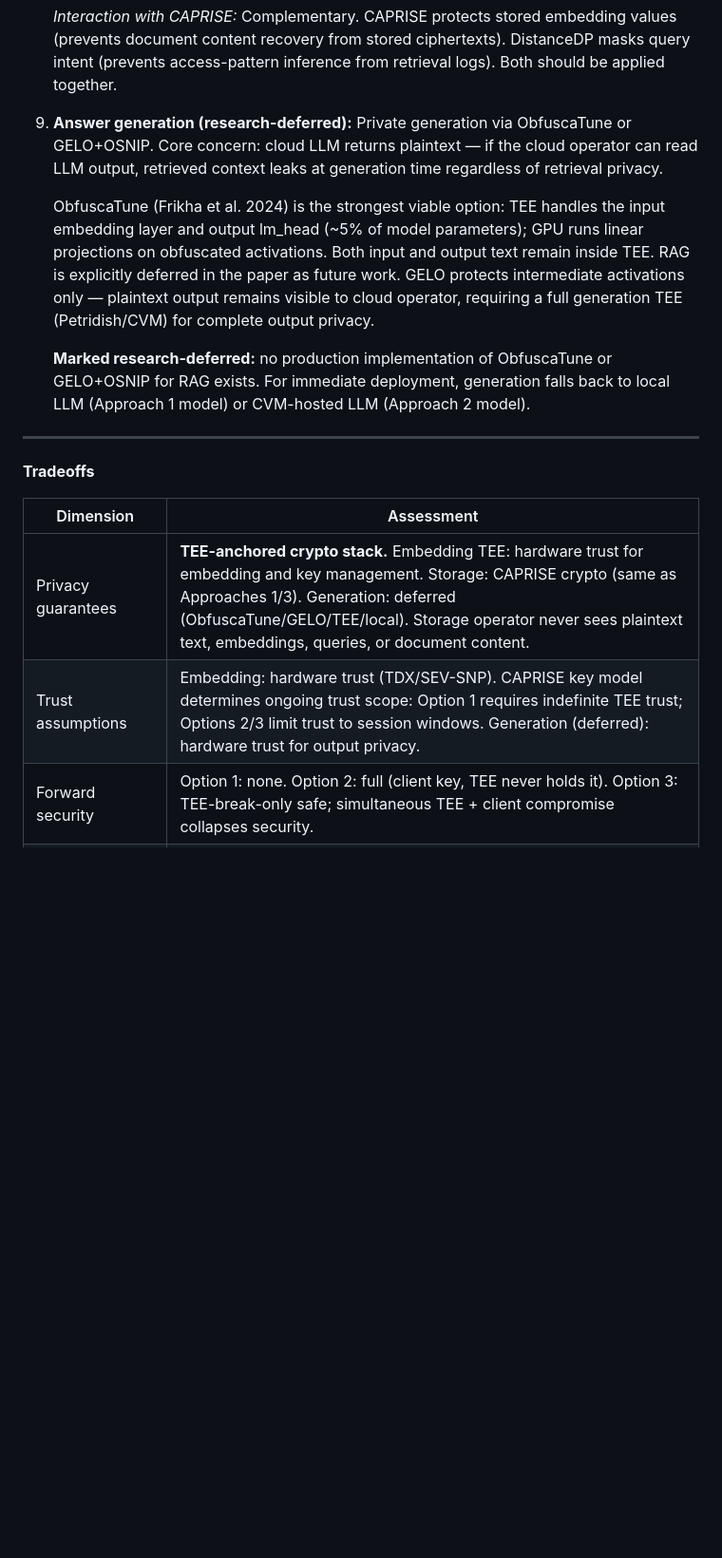
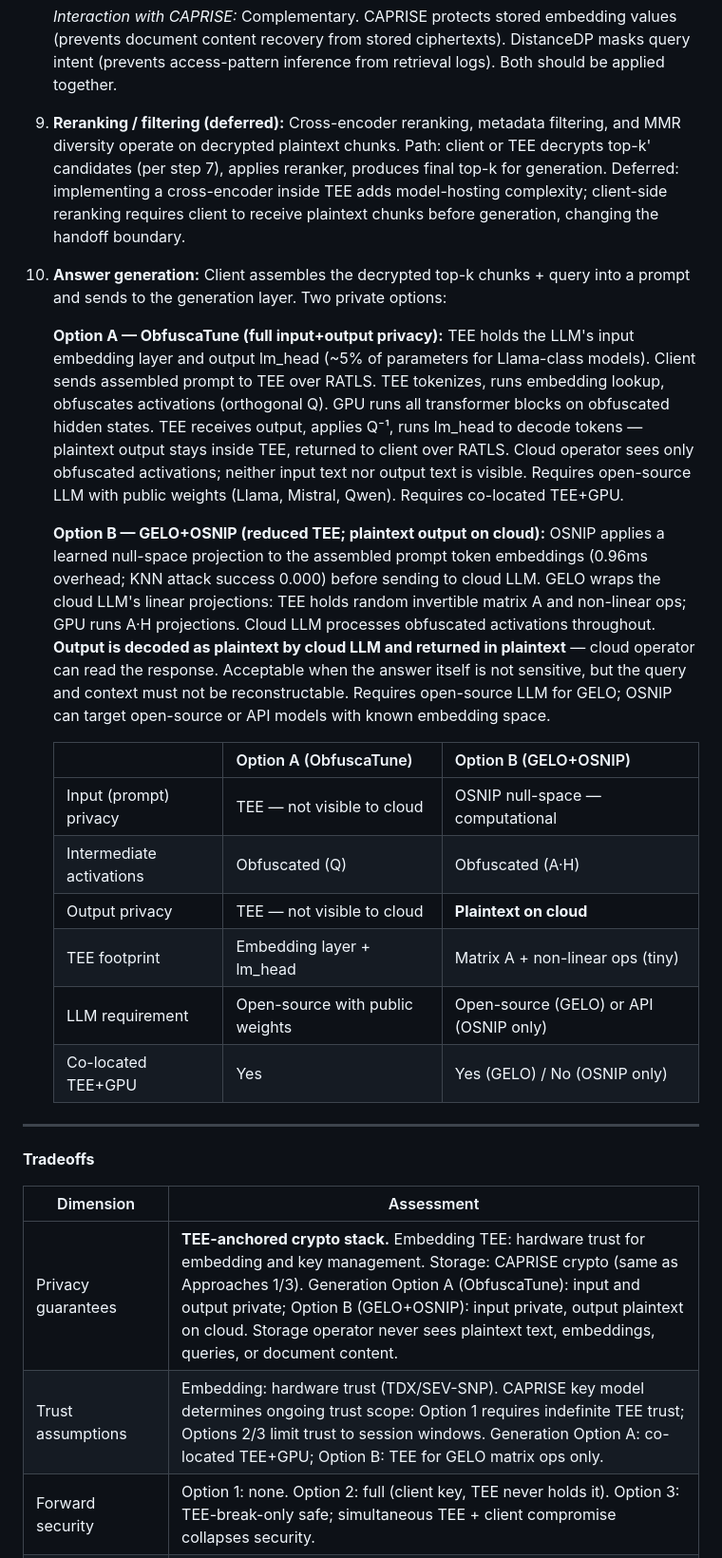
Before and after one commit to nulltea/gelo-lightrag, a Markdown page: docs/private-rag-system-design.md, the part around one of its changes. Shown at 95% size. Drawn GitHub-style; blank space fills up the shorter version.

```diff
--- a/docs/private-rag-system-design.md
+++ b/docs/private-rag-system-design.md
@@ -429,11 +439,22 @@ Approaches 1 and 3 require clients to run a local embedding model (150MB–1.5GB
 
    *Interaction with CAPRISE:* Complementary. CAPRISE protects stored embedding values (prevents document content recovery from stored ciphertexts). DistanceDP masks query intent (prevents access-pattern inference from retrieval logs). Both should be applied together.
 
-9. **Answer generation (research-deferred):** Private generation via ObfuscaTune or GELO+OSNIP. Core concern: cloud LLM returns plaintext — if the cloud operator can read LLM output, retrieved context leaks at generation time regardless of retrieval privacy.
+9. **Reranking / filtering (deferred):** Cross-encoder reranking, metadata filtering, and MMR diversity operate on decrypted plaintext chunks. Path: client or TEE decrypts top-k' candidates (per step 7), applies reranker, produces final top-k for generation. Deferred: implementing a cross-encoder inside TEE adds model-hosting complexity; client-side reranking requires client to receive plaintext chunks before generation, changing the handoff boundary.
 
-   ObfuscaTune (Frikha et al. 2024) is the strongest viable option: TEE handles the input embedding layer and output lm_head (~5% of model parameters); GPU runs linear projections on obfuscated activations. Both input and output text remain inside TEE. RAG is explicitly deferred in the paper as future work. GELO protects intermediate activations only — plaintext output remains visible to cloud operator, requiring a full generation TEE (Petridish/CVM) for complete output privacy.
+10. **Answer generation:** Client assembles the decrypted top-k chunks + query into a prompt and sends to the generation layer. Two private options:
 
-   **Marked research-deferred:** no production implementation of ObfuscaTune or GELO+OSNIP for RAG exists. For immediate deployment, generation falls back to local LLM (Approach 1 model) or CVM-hosted LLM (Approach 2 model).
+    **Option A — ObfuscaTune (full input+output privacy):** TEE holds the LLM's input embedding layer and output lm_head (~5% of parameters for Llama-class models). Client sends assembled prompt to TEE over RATLS. TEE tokenizes, runs embedding lookup, obfuscates activations (orthogonal Q). GPU runs all transformer blocks on obfuscated hidden states. TEE receives output, applies Q⁻¹, runs lm_head to decode tokens — plaintext output stays inside TEE, returned to client over RATLS. Cloud operator sees only obfuscated activations; neither input text nor output text is visible. Requires open-source LLM with public weights (Llama, Mistral, Qwen). Requires co-located TEE+GPU.
+
+    **Option B — GELO+OSNIP (reduced TEE; plaintext output on cloud):** OSNIP applies a learned null-space projection to the assembled prompt token embeddings (0.96ms overhead; KNN attack success 0.000) before sending to cloud LLM. GELO wraps the cloud LLM's linear projections: TEE holds random invertible matrix A and non-linear ops; GPU runs A·H projections. Cloud LLM processes obfuscated activations throughout. **Output is decoded as plaintext by cloud LLM and returned in plaintext** — cloud operator can read the response. Acceptable when the answer itself is not sensitive, but the query and context must not be reconstructable. Requires open-source LLM for GELO; OSNIP can target open-source or API models with known embedding space.
+
+    | | Option A (ObfuscaTune) | Option B (GELO+OSNIP) |
+    |---|---|---|
+    | Input (prompt) privacy | TEE — not visible to cloud | OSNIP null-space — computational |
+    | Intermediate activations | Obfuscated (Q) | Obfuscated (A·H) |
+    | Output privacy | TEE — not visible to cloud | **Plaintext on cloud** |
+    | TEE footprint | Embedding layer + lm_head | Matrix A + non-linear ops (tiny) |
+    | LLM requirement | Open-source with public weights | Open-source (GELO) or API (OSNIP only) |
+    | Co-located TEE+GPU | Yes | Yes (GELO) / No (OSNIP only) |
 
 ---
 
@@ -441,8 +462,8 @@ Approaches 1 and 3 require clients to run a local embedding model (150MB–1.5GB
 
 | Dimension | Assessment |
 |---|---|
-| Privacy guarantees | **TEE-anchored crypto stack.** Embedding TEE: hardware trust for embedding and key management. Storage: CAPRISE crypto (same as Approaches 1/3). Generation: deferred (ObfuscaTune/GELO/TEE/local). Storage operator never sees plaintext text, embeddings, queries, or document content. |
-| Trust assumptions | Embedding: hardware trust (TDX/SEV-SNP). CAPRISE key model determines ongoing trust scope: Option 1 requires indefinite TEE trust; Options 2/3 limit trust to session windows. Generation (deferred): hardware trust for output privacy. |
+| Privacy guarantees | **TEE-anchored crypto stack.** Embedding TEE: hardware trust for embedding and key management. Storage: CAPRISE crypto (same as Approaches 1/3). Generation Option A (ObfuscaTune): input and output private; Option B (GELO+OSNIP): input private, output plaintext on cloud. Storage operator never sees plaintext text, embeddings, queries, or document content. |
+| Trust assumptions | Embedding: hardware trust (TDX/SEV-SNP). CAPRISE key model determines ongoing trust scope: Option 1 requires indefinite TEE trust; Options 2/3 limit trust to session windows. Generation Option A: co-located TEE+GPU; Option B: TEE for GELO matrix ops only. |
 | Forward security | Option 1: none. Option 2: full (client key, TEE never holds it). Option 3: TEE-break-only safe; simultaneous TEE + client compromise collapses security. |
 | Performance / latency | RATLS setup: ~10–50ms amortized per session. Embedding TEE: ~0% overhead (TDX VM is a full encrypted VM; no SGX EPC limit). Retrieval: 0.67s (DP path). Option 2 adds one extra round trip at ingestion. |
 | Client requirements | **Lowest of all approaches.** Chunking only (primary path). No embedding model, no CAPRISE library, no local LLM. True thin-client: mobile SDK, browser WASM. GELO-encoder variant adds embedding lookup table (~90MB) and obfuscation model. |
```
Also changed, not shown: other parts of docs/private-rag-system-design.md (+17 -7 lines).
